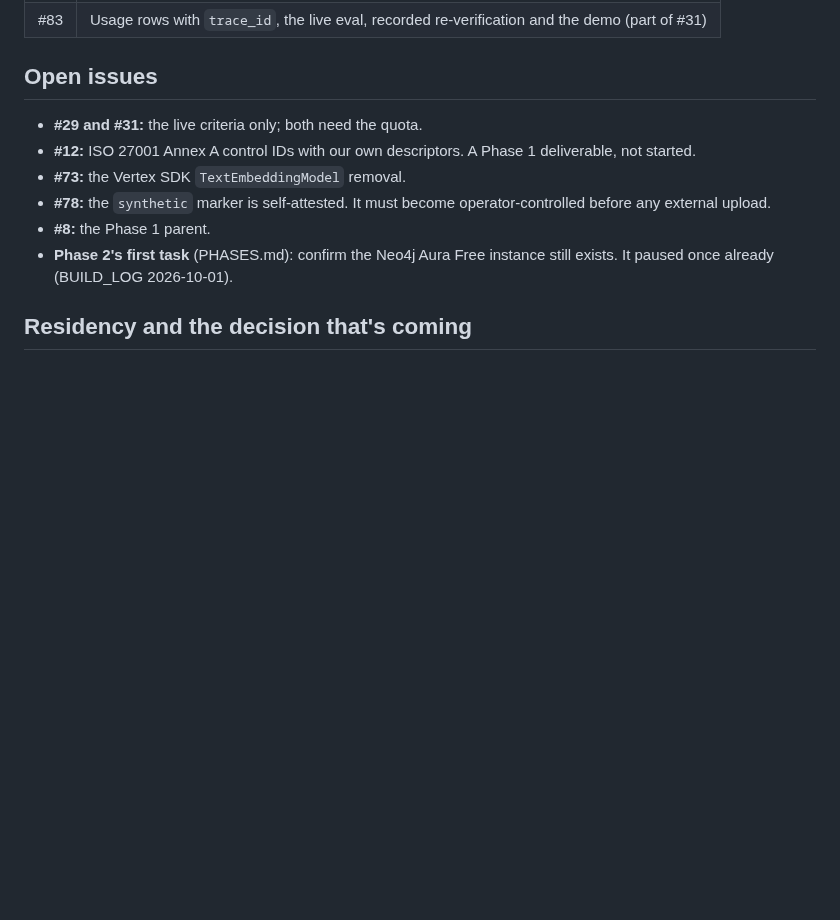
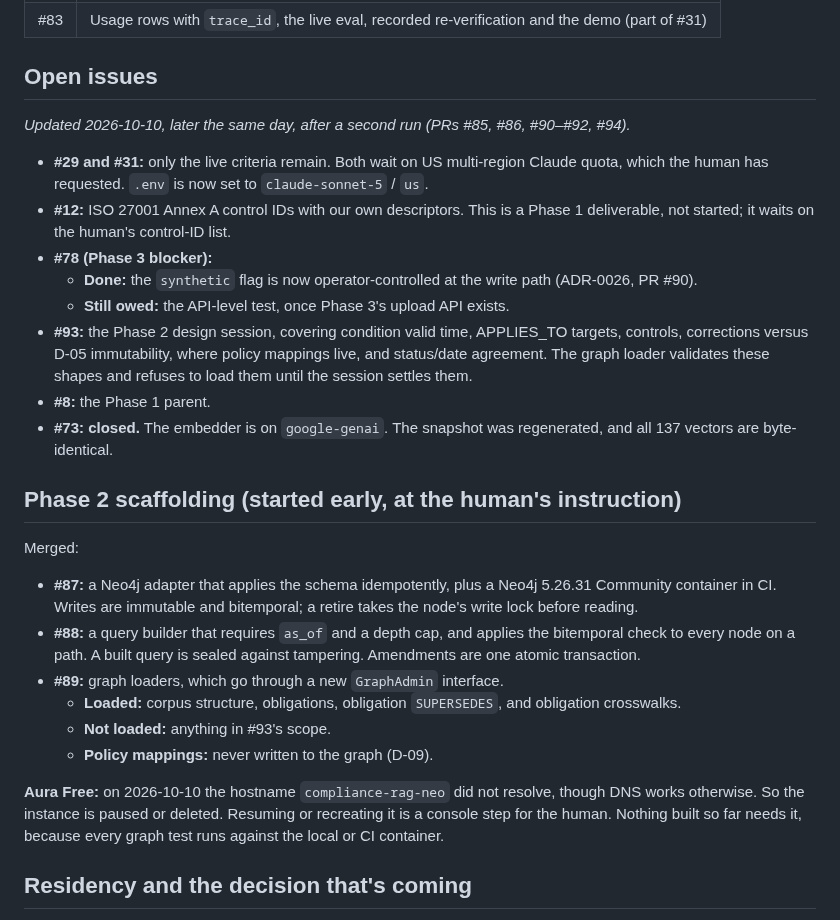
Before and after one commit to lucasfrasca-AI/compliance-rag, a Markdown page: docs/handoffs/0002-phase1-close.md, the part around the change. Rendered like a GitHub page; blank space fills up the shorter version.

Commit message:
docs: Phase 1 handoff open issues after the second run; Aura Free unreachable
Co-Authored-By: Claude Opus 5.5 <noreply@anthropic.com>

```diff
--- a/docs/handoffs/0002-phase1-close.md
+++ b/docs/handoffs/0002-phase1-close.md
@@ -121,12 +121,28 @@ Cold start is about 22 s of container boot and model load on top of the warm tim
 
 ## Open issues
 
-- **#29 and #31:** the live criteria only; both need the quota.
-- **#12:** ISO 27001 Annex A control IDs with our own descriptors. A Phase 1 deliverable, not started.
-- **#73:** the Vertex SDK `TextEmbeddingModel` removal.
-- **#78:** the `synthetic` marker is self-attested. It must become operator-controlled before any external upload.
+*Updated 2026-10-10, later the same day, after a second run (PRs #85, #86, #90–#92, #94).*
+
+- **#29 and #31:** only the live criteria remain. Both wait on US multi-region Claude quota, which the human has requested. `.env` is now set to `claude-sonnet-5` / `us`.
+- **#12:** ISO 27001 Annex A control IDs with our own descriptors. This is a Phase 1 deliverable, not started; it waits on the human's control-ID list.
+- **#78 (Phase 3 blocker):**
+  - **Done:** the `synthetic` flag is now operator-controlled at the write path (ADR-0026, PR #90).
+  - **Still owed:** the API-level test, once Phase 3's upload API exists.
+- **#93:** the Phase 2 design session, covering condition valid time, APPLIES_TO targets, controls, corrections versus D-05 immutability, where policy mappings live, and status/date agreement. The graph loader validates these shapes and refuses to load them until the session settles them.
 - **#8:** the Phase 1 parent.
-- **Phase 2's first task** (PHASES.md): confirm the Neo4j Aura Free instance still exists. It paused once already (BUILD_LOG 2026-10-01).
+- **#73: closed.** The embedder is on `google-genai`. The snapshot was regenerated, and all 137 vectors are byte-identical.
+
+## Phase 2 scaffolding (started early, at the human's instruction)
+
+Merged:
+- **#87:** a Neo4j adapter that applies the schema idempotently, plus a Neo4j 5.26.31 Community container in CI. Writes are immutable and bitemporal; a retire takes the node's write lock before reading.
+- **#88:** a query builder that requires `as_of` and a depth cap, and applies the bitemporal check to every node on a path. A built query is sealed against tampering. Amendments are one atomic transaction.
+- **#89:** graph loaders, which go through a new `GraphAdmin` interface.
+  - **Loaded:** corpus structure, obligations, obligation `SUPERSEDES`, and obligation crosswalks.
+  - **Not loaded:** anything in #93's scope.
+  - **Policy mappings:** never written to the graph (D-09).
+
+**Aura Free:** on 2026-10-10 the hostname `compliance-rag-neo` did not resolve, though DNS works otherwise. So the instance is paused or deleted. Resuming or recreating it is a console step for the human. Nothing built so far needs it, because every graph test runs against the local or CI container.
 
 ## Residency and the decision that's coming
 
```
Also changed, not shown: BUILD_LOG.md (+1 -0 lines).
